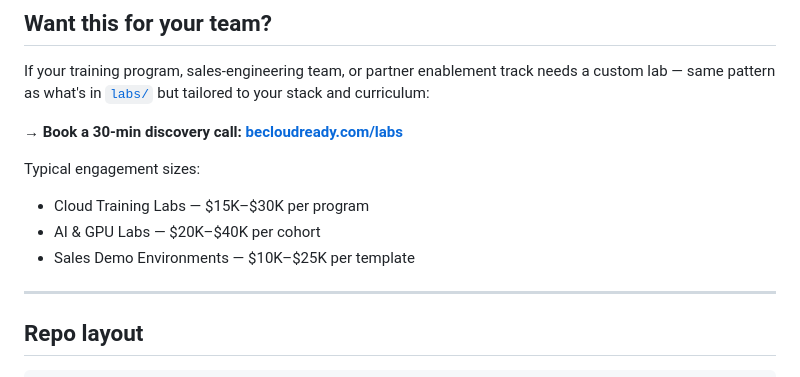
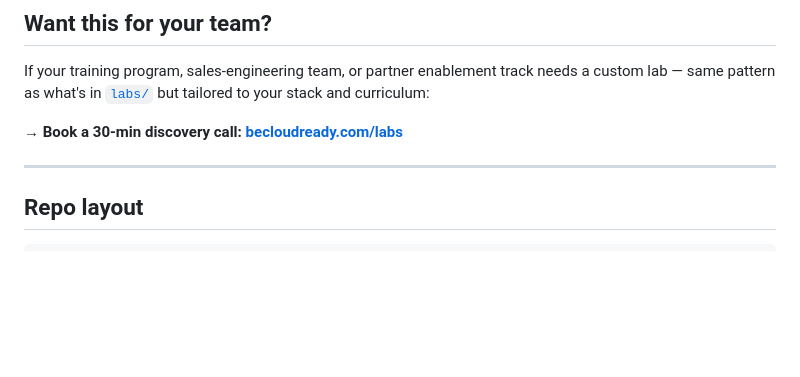
Before and after one commit to becloudready/quick-labs, a Markdown page: README.md, the part around the change. Rendered like a GitHub page; blank space fills up the shorter version.

Commit message:
Cleaned up reamde

```diff
--- a/README.md
+++ b/README.md
@@ -57,12 +57,6 @@ If your training program, sales-engineering team, or partner enablement track ne
 
 → **Book a 30-min discovery call: [becloudready.com/labs](https://becloudready.com/labs)**
 
-Typical engagement sizes:
-
-- Cloud Training Labs — $15K–$30K per program
-- AI &amp; GPU Labs — $20K–$40K per cohort
-- Sales Demo Environments — $10K–$25K per template
-
 ---
 
 ## Repo layout
```
